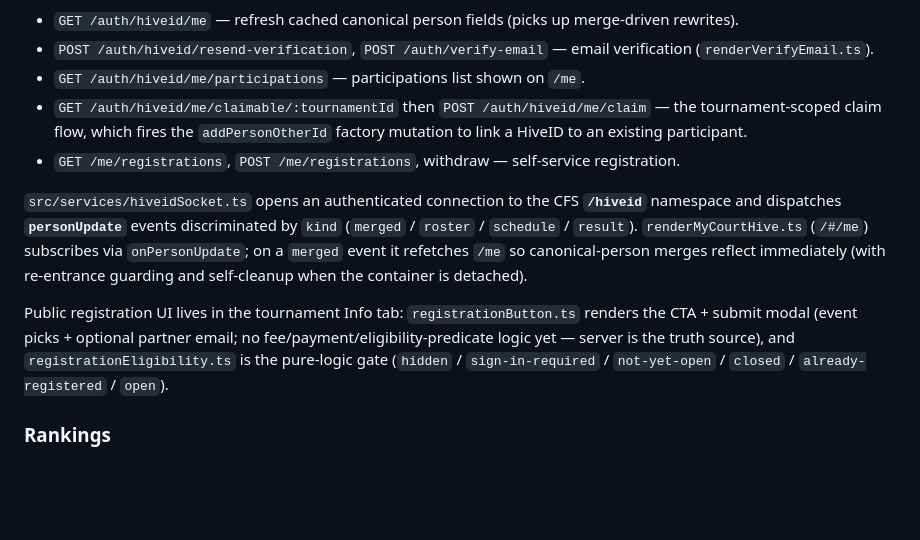
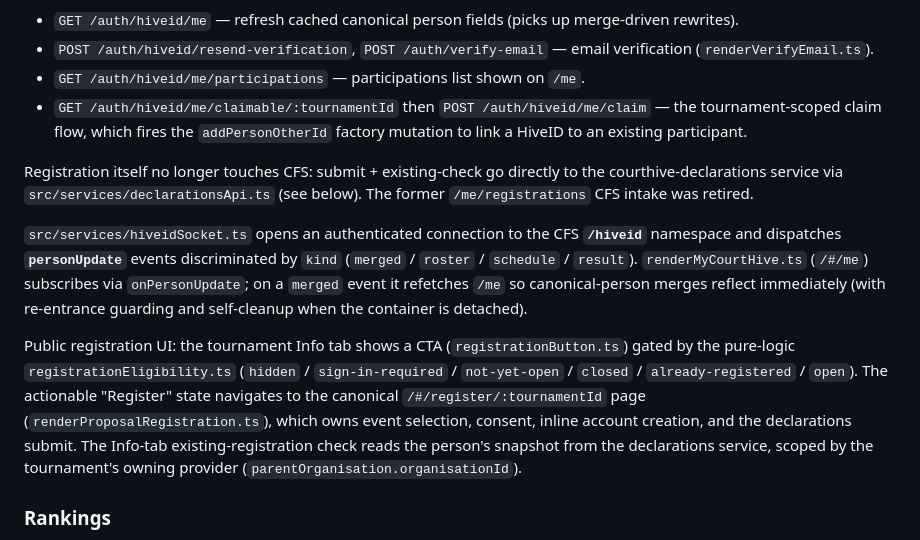
Before and after one commit to CourtHive/courthive-public, a Markdown page: CLAUDE.md, the part around the change. Rendered like a GitHub page; blank space fills up the shorter version.

Commit message:
docs: reflect registration migration off cfs to declarations

```diff
--- a/CLAUDE.md
+++ b/CLAUDE.md
@@ -95,11 +95,12 @@ Public-side identity is separate from the admin `tmxToken`. `src/services/hiveid
 - `POST /auth/hiveid/resend-verification`, `POST /auth/verify-email` — email verification (`renderVerifyEmail.ts`).
 - `GET /auth/hiveid/me/participations` — participations list shown on `/me`.
 - `GET /auth/hiveid/me/claimable/:tournamentId` then `POST /auth/hiveid/me/claim` — the tournament-scoped claim flow, which fires the `addPersonOtherId` factory mutation to link a HiveID to an existing participant.
-- `GET /me/registrations`, `POST /me/registrations`, withdraw — self-service registration.
+
+Registration itself no longer touches CFS: submit + existing-check go directly to the courthive-declarations service via `src/services/declarationsApi.ts` (see below). The former `/me/registrations` CFS intake was retired.
 
 `src/services/hiveidSocket.ts` opens an authenticated connection to the CFS **`/hiveid`** namespace and dispatches **`personUpdate`** events discriminated by `kind` (`merged` / `roster` / `schedule` / `result`). `renderMyCourtHive.ts` (`/#/me`) subscribes via `onPersonUpdate`; on a `merged` event it refetches `/me` so canonical-person merges reflect immediately (with re-entrance guarding and self-cleanup when the container is detached).
 
-Public registration UI lives in the tournament Info tab: `registrationButton.ts` renders the CTA + submit modal (event picks + optional partner email; no fee/payment/eligibility-predicate logic yet — server is the truth source), and `registrationEligibility.ts` is the pure-logic gate (`hidden` / `sign-in-required` / `not-yet-open` / `closed` / `already-registered` / `open`).
+Public registration UI: the tournament Info tab shows a CTA (`registrationButton.ts`) gated by the pure-logic `registrationEligibility.ts` (`hidden` / `sign-in-required` / `not-yet-open` / `closed` / `already-registered` / `open`). The actionable "Register" state navigates to the canonical `/#/register/:tournamentId` page (`renderProposalRegistration.ts`), which owns event selection, consent, inline account creation, and the declarations submit. The Info-tab existing-registration check reads the person's snapshot from the declarations service, scoped by the tournament's owning provider (`parentOrganisation.organisationId`).
 
 ### Rankings
 
```
